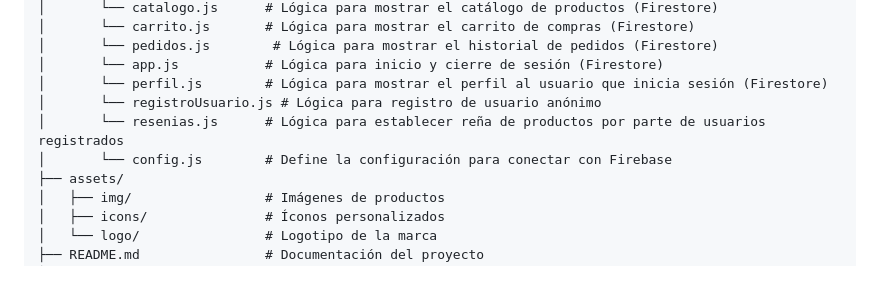
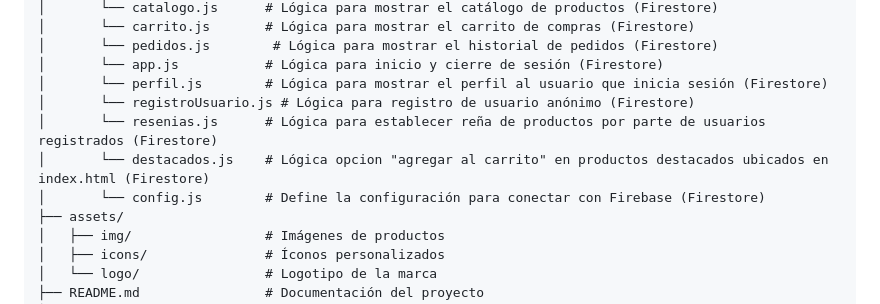
Before and after one commit to walternores/ferriStore, a Markdown page: README.md, the part around the change. GitHub-like rendering; blank space fills up the shorter version.

Commit message:
feat: Actualizar README.md con detalles sobre Firestore en la lógica de registro y reseñas de productos

```diff
--- a/README.md
+++ b/README.md
@@ -68,9 +68,10 @@ ferriStore/
 │       └── pedidos.js        # Lógica para mostrar el historial de pedidos (Firestore)
 │       └── app.js           # Lógica para inicio y cierre de sesión (Firestore)
 │       └── perfil.js        # Lógica para mostrar el perfil al usuario que inicia sesión (Firestore)
-│       └── registroUsuario.js # Lógica para registro de usuario anónimo
-│       └── resenias.js      # Lógica para establecer reña de productos por parte de usuarios registrados
-│       └── config.js        # Define la configuración para conectar con Firebase
+│       └── registroUsuario.js # Lógica para registro de usuario anónimo (Firestore)
+│       └── resenias.js      # Lógica para establecer reña de productos por parte de usuarios registrados (Firestore)
+│       └── destacados.js    # Lógica opcion "agregar al carrito" en productos destacados ubicados en index.html (Firestore)
+│       └── config.js        # Define la configuración para conectar con Firebase (Firestore)
 ├── assets/
 │   ├── img/                 # Imágenes de productos
 │   ├── icons/               # Íconos personalizados
```
